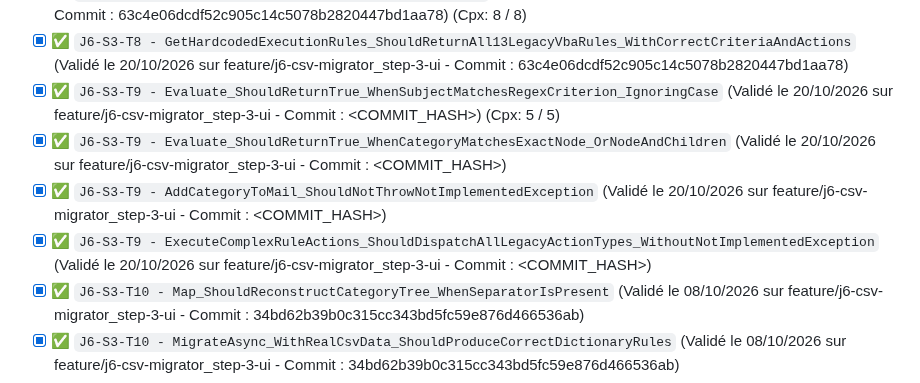
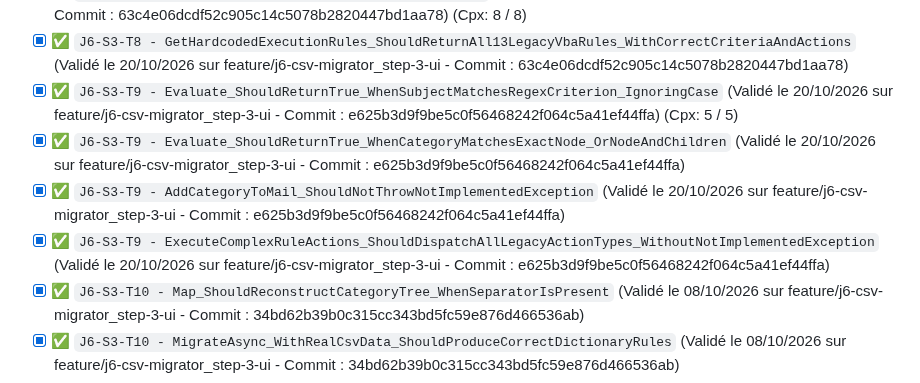
Before and after one commit to vramona/Catamailer, a Markdown page: specs/Specs_Catamailer_Unit_Tests.md, the part around the change. Drawn GitHub-style.

Commit message:
docs: Tracabilite de la tache (Code Hash: e625b3d9f9be5c0f56468242f064c5a41ef44ffa)

```diff
--- a/specs/Specs_Catamailer_Unit_Tests.md
+++ b/specs/Specs_Catamailer_Unit_Tests.md
@@ -213,9 +213,9 @@ Ce document référence l'intégralité des tests unitaires (TDD) et d'intégrat
 - [x] ✅ `J6-S3-T7 - EnsureFoldersLoadedAsync_ShouldLoadFoldersOnlyOnce` (Validé le 19/10/2026 sur feature/j6-csv-migrator_step-3-ui - Commit : eeb6177ed60f0d578c680560afe09d48011a3983)
 - [x] ✅ `J6-S3-T8 - RuleAction_SupportsAddCategory_FromJalon6` (Validé le 20/10/2026 sur feature/j6-csv-migrator_step-3-ui - Commit : 63c4e06dcdf52c905c14c5078b2820447bd1aa78) (Cpx: 8 / 8)
 - [x] ✅ `J6-S3-T8 - GetHardcodedExecutionRules_ShouldReturnAll13LegacyVbaRules_WithCorrectCriteriaAndActions` (Validé le 20/10/2026 sur feature/j6-csv-migrator_step-3-ui - Commit : 63c4e06dcdf52c905c14c5078b2820447bd1aa78)
-- [x] ✅ `J6-S3-T9 - Evaluate_ShouldReturnTrue_WhenSubjectMatchesRegexCriterion_IgnoringCase` (Validé le 20/10/2026 sur feature/j6-csv-migrator_step-3-ui - Commit : <COMMIT_HASH>) (Cpx: 5 / 5)
-- [x] ✅ `J6-S3-T9 - Evaluate_ShouldReturnTrue_WhenCategoryMatchesExactNode_OrNodeAndChildren` (Validé le 20/10/2026 sur feature/j6-csv-migrator_step-3-ui - Commit : <COMMIT_HASH>)
-- [x] ✅ `J6-S3-T9 - AddCategoryToMail_ShouldNotThrowNotImplementedException` (Validé le 20/10/2026 sur feature/j6-csv-migrator_step-3-ui - Commit : <COMMIT_HASH>)
-- [x] ✅ `J6-S3-T9 - ExecuteComplexRuleActions_ShouldDispatchAllLegacyActionTypes_WithoutNotImplementedException` (Validé le 20/10/2026 sur feature/j6-csv-migrator_step-3-ui - Commit : <COMMIT_HASH>)
+- [x] ✅ `J6-S3-T9 - Evaluate_ShouldReturnTrue_WhenSubjectMatchesRegexCriterion_IgnoringCase` (Validé le 20/10/2026 sur feature/j6-csv-migrator_step-3-ui - Commit : e625b3d9f9be5c0f56468242f064c5a41ef44ffa) (Cpx: 5 / 5)
+- [x] ✅ `J6-S3-T9 - Evaluate_ShouldReturnTrue_WhenCategoryMatchesExactNode_OrNodeAndChildren` (Validé le 20/10/2026 sur feature/j6-csv-migrator_step-3-ui - Commit : e625b3d9f9be5c0f56468242f064c5a41ef44ffa)
+- [x] ✅ `J6-S3-T9 - AddCategoryToMail_ShouldNotThrowNotImplementedException` (Validé le 20/10/2026 sur feature/j6-csv-migrator_step-3-ui - Commit : e625b3d9f9be5c0f56468242f064c5a41ef44ffa)
+- [x] ✅ `J6-S3-T9 - ExecuteComplexRuleActions_ShouldDispatchAllLegacyActionTypes_WithoutNotImplementedException` (Validé le 20/10/2026 sur feature/j6-csv-migrator_step-3-ui - Commit : e625b3d9f9be5c0f56468242f064c5a41ef44ffa)
 - [x] ✅ `J6-S3-T10 - Map_ShouldReconstructCategoryTree_WhenSeparatorIsPresent` (Validé le 08/10/2026 sur feature/j6-csv-migrator_step-3-ui - Commit : 34bd62b39b0c315cc343bd5fc59e876d466536ab)
 - [x] ✅ `J6-S3-T10 - MigrateAsync_WithRealCsvData_ShouldProduceCorrectDictionaryRules` (Validé le 08/10/2026 sur feature/j6-csv-migrator_step-3-ui - Commit : 34bd62b39b0c315cc343bd5fc59e876d466536ab)
```
Also changed, not shown: specs/ToDoList.md (+1 -1 lines).
